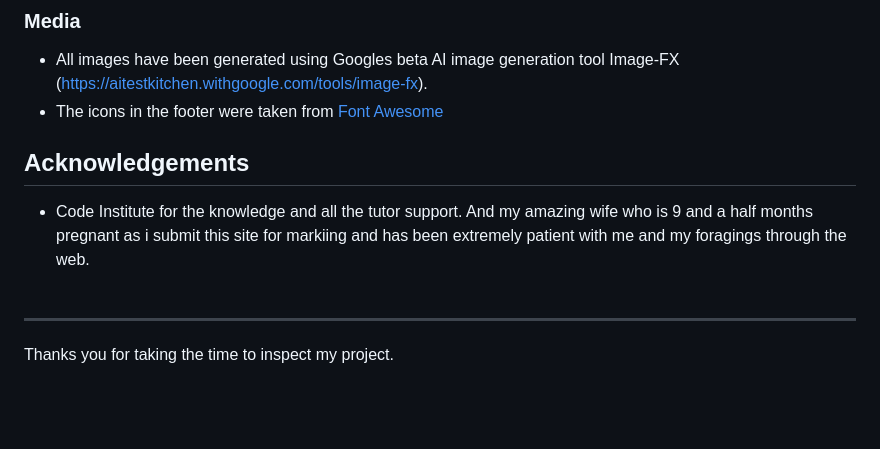
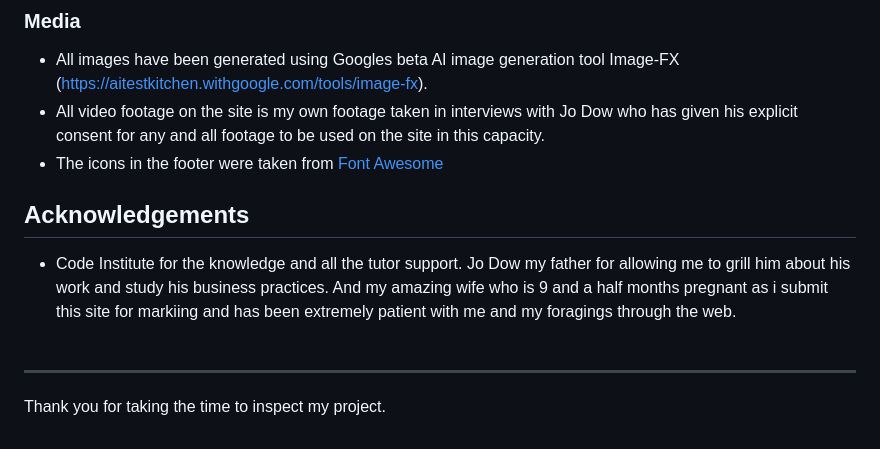
Before and after one commit to RoDoCode/ImpactClarity, a Markdown page: README.md, the part around the change. Rendered like a GitHub page; blank space fills up the shorter version.

Commit message:
Final Acknowledgements

```diff
--- a/README.md
+++ b/README.md
@@ -390,10 +390,11 @@ The live link can be found here - https://impactclarity-158dbf752d6b.herokuapp.c
 * The content of the website is taken from several websites.
 ### Media
 * All images have been generated using Googles beta AI image generation tool Image-FX (https://aitestkitchen.withgoogle.com/tools/image-fx).
+* All video footage on the site is my own footage taken in interviews with Jo Dow who has given his explicit consent for any and all footage to be used on the site in this capacity.
 * The icons in the footer were taken from [Font Awesome](https://fontawesome.com/)
 
 ## Acknowledgements
-- Code Institute for the knowledge and all the tutor support. And my amazing wife who is 9 and a half months pregnant as i submit this site for markiing and has been extremely patient with me and my foragings through the web. <br><br>
+- Code Institute for the knowledge and all the tutor support. Jo Dow my father for allowing me to grill him about his work and study his business practices. And my amazing wife who is 9 and a half months pregnant as i submit this site for markiing and has been extremely patient with me and my foragings through the web. <br><br>
 <hr>
 
-Thanks you for taking the time to inspect my project.
+Thank you for taking the time to inspect my project.
```
